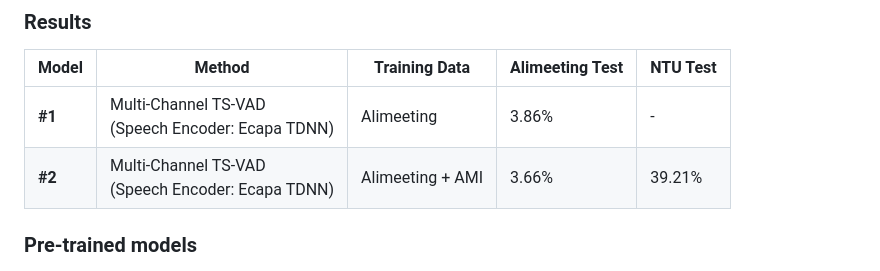
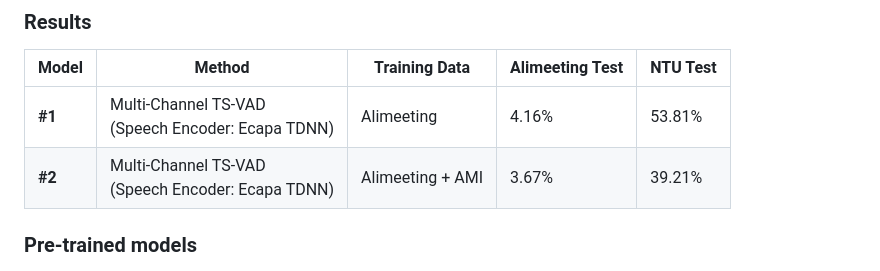
Before and after one commit to yuexianghubit/TSVAD_MC, a Markdown page: README.md, the part around the change. Drawn GitHub-style.

```diff
--- a/README.md
+++ b/README.md
@@ -129,8 +129,8 @@ bash scripts/eval_ntu.sh # This will evaluate on NTU recorded dataset.
 ### Results
 | Model | Method | Training Data | Alimeeting Test | NTU Test |
 |-------|--------|---------------|-----------------|----------|
-| **#1** | Multi-Channel TS-VAD <br> (Speech Encoder: Ecapa TDNN) | Alimeeting | 3.86% | - |
-| **#2** | Multi-Channel TS-VAD <br> (Speech Encoder: Ecapa TDNN) | Alimeeting + AMI | 3.66% | 39.21% |
+| **#1** | Multi-Channel TS-VAD <br> (Speech Encoder: Ecapa TDNN) | Alimeeting | 4.16% | 53.81% |
+| **#2** | Multi-Channel TS-VAD <br> (Speech Encoder: Ecapa TDNN) | Alimeeting + AMI | 3.67% | 39.21% |
 
 
 ### Pre-trained models
```
